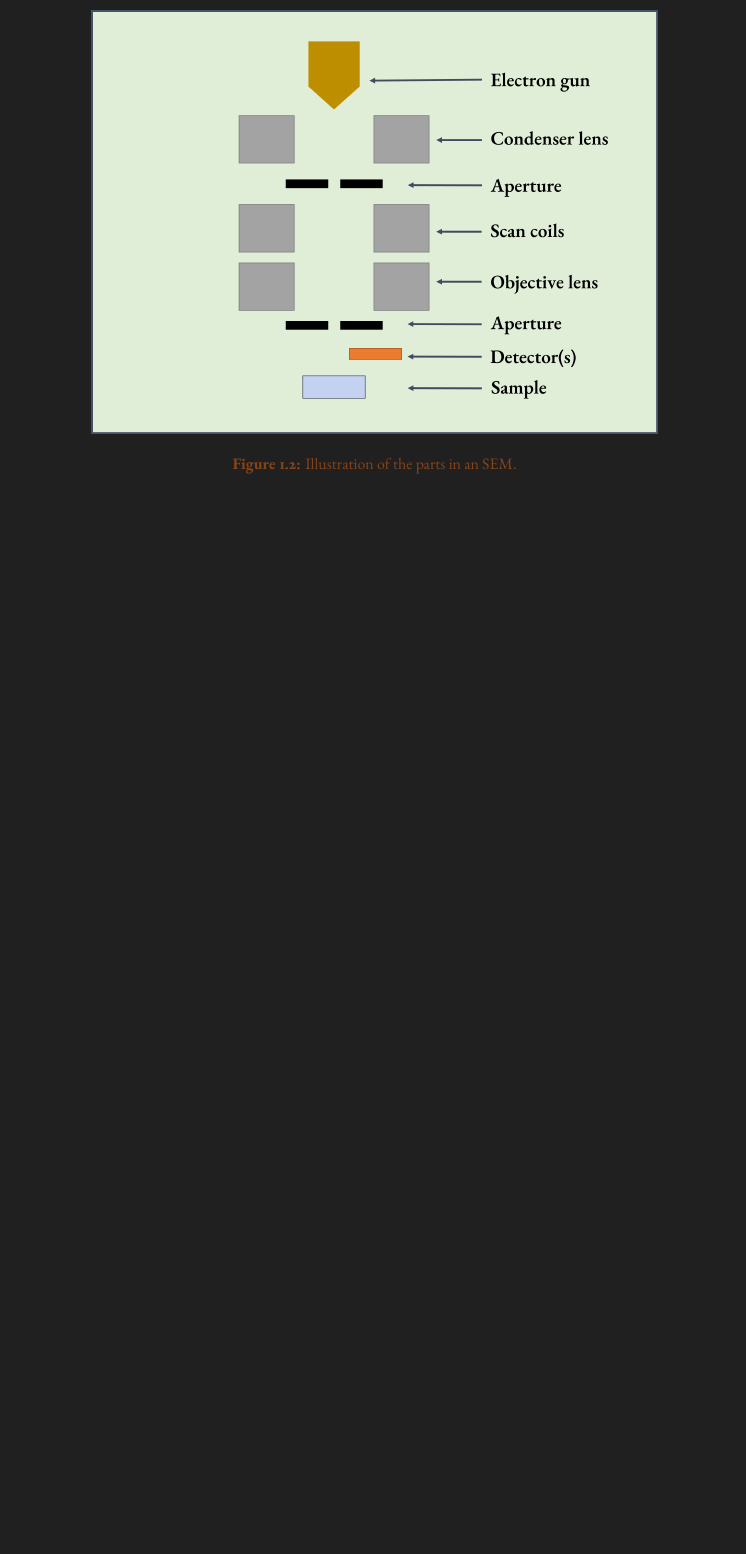
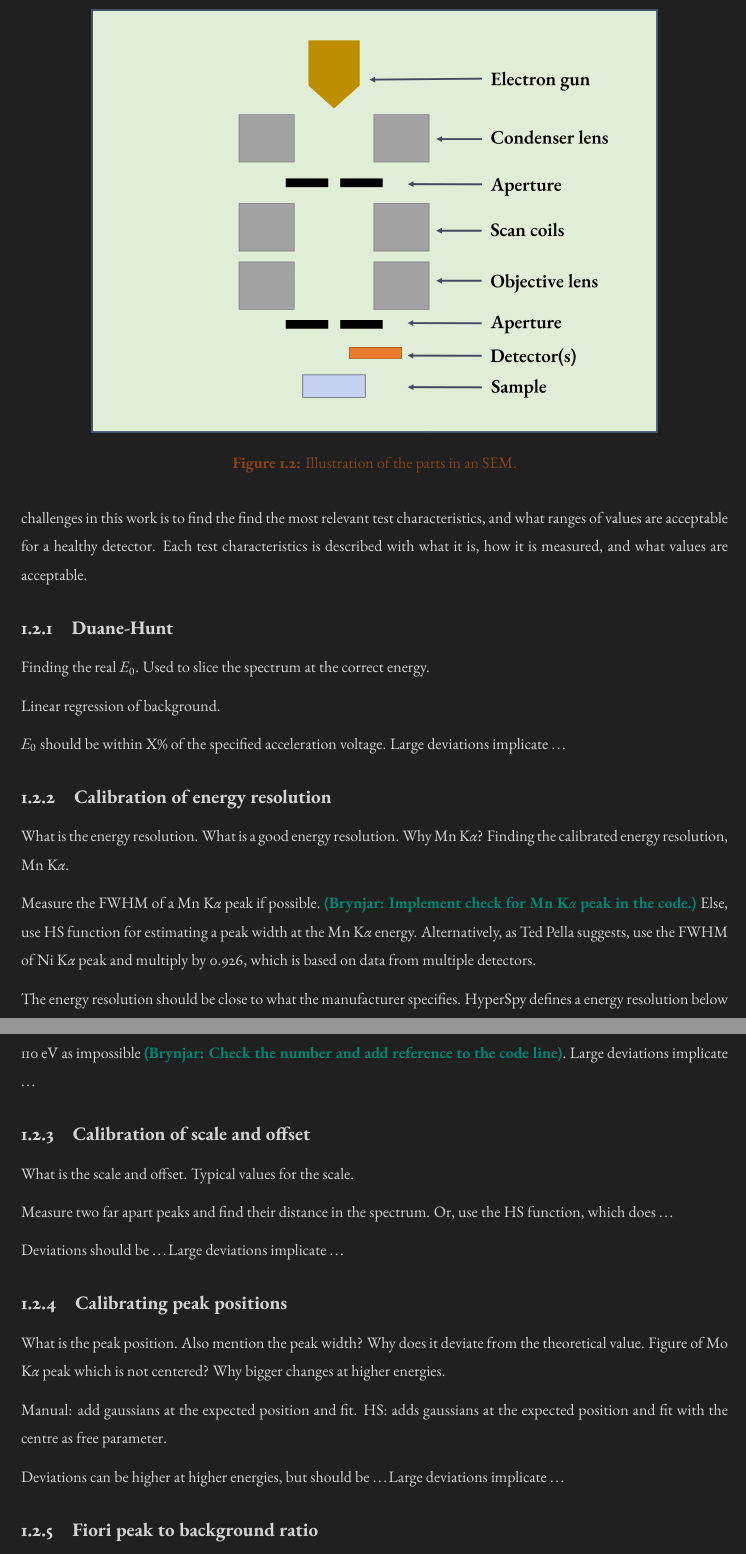
Before and after one commit to brynjarmorka/mastersthesis, a LaTeX document (main.tex, which reads chapters/theory.tex): part of page 3 of 4 before the commit and two parts of pages 3 and 4 of 6 after it, the two joined at a grey line, cut so that both start at the same text, the shorter picture padded with empty space. Compiled offline with pdfLaTeX.

Commit message:
start QC writing

```diff
--- a/chapters/theory.tex
+++ b/chapters/theory.tex
@@ -69,0 +85,81 @@ The detectors are placed above the sample.
+One of the challenges in this work is to find the find the most relevant test characteristics, and what ranges of values are acceptable for a healthy detector.
+Each test characteristics is described with what it is, how it is measured, and what values are acceptable.
+
+
+
+\subsection{Duane-Hunt}
+\label{theory:qc:duanehunt}
+% put after calibration? It is done before in the code, but it is not a part of AZtec.
+
+% What
+Finding the real $E_0$.
+Used to slice the spectrum at the correct energy.
+
+% How
+Linear regression of background.
+
+% Acceptable values
+$E_0$ should be within X\% of the specified acceleration voltage.
+Large deviations implicate \dots
+
+\subsection{Calibration of energy resolution}
+\label{theory:qc:energyres}
+
+% What
+What is the energy resolution.
+What is a good energy resolution.
+Why Mn K$\alpha$?
+Finding the calibrated energy resolution, Mn K$\alpha$.
+
+% How
+Measure the FWHM of a Mn K$\alpha$ peak if possible.
+\brynjar{Implement check for Mn K$\alpha$ peak in the code.}
+Else, use HS function for estimating a peak width at the Mn K$\alpha$ energy.
+Alternatively, as Ted Pella suggests, use the FWHM of Ni K$\alpha$ peak and multiply by 0.926, which is based on data from multiple detectors.
+
+% Acceptable values
+The energy resolution should be close to what the manufacturer specifies.
+HyperSpy defines a energy resolution below 110 eV as impossible \brynjar{Check the number and add reference to the code line}.
+Large deviations implicate \dots
+
+
+\subsection{Calibration of scale and offset}
+\label{theory:qc:scaleoffset}
+% scale and offset in one subsection?
+
+% What
+What is the scale and offset.
+Typical values for the scale.
+
+% How
+Measure two far apart peaks and find their distance in the spectrum.
+Or, use the HS function, which does \dots
+
+% Acceptable values
+Deviations should be \dots
+Large deviations implicate \dots
+
+
+\subsection{Calibrating peak positions}
+\label{theory:qc:peakpositions}
+
+% What
+What is the peak position.
+Also mention the peak width?
+Why does it deviate from the theoretical value.
+Figure of Mo K$\alpha$ peak which is not centered?
+Why bigger changes at higher energies.
+
+% How
+Manual: add gaussians at the expected position and fit.
+HS: adds gaussians at the expected position and fit with the centre as free parameter.
+
+% Acceptable values
+Deviations can be higher at higher energies, but should be \dots
+Large deviations implicate \dots
+
+
+% one section on the calculated value for each line of interest?
+% Line           True E [keV]   Calib. E [keV] Area [counts]  Max (fit)      Sigma [keV]    FWHM [eV]      Fiori P_10/B
+
+\subsection{Fiori peak to background ratio}
```
Also changed, not shown: chapters/method.tex (+36 -0 lines), main.tex (+1 -1 lines), references_EDS.bib (+9 -0 lines), chapters/theory.tex (38 more changed lines).
